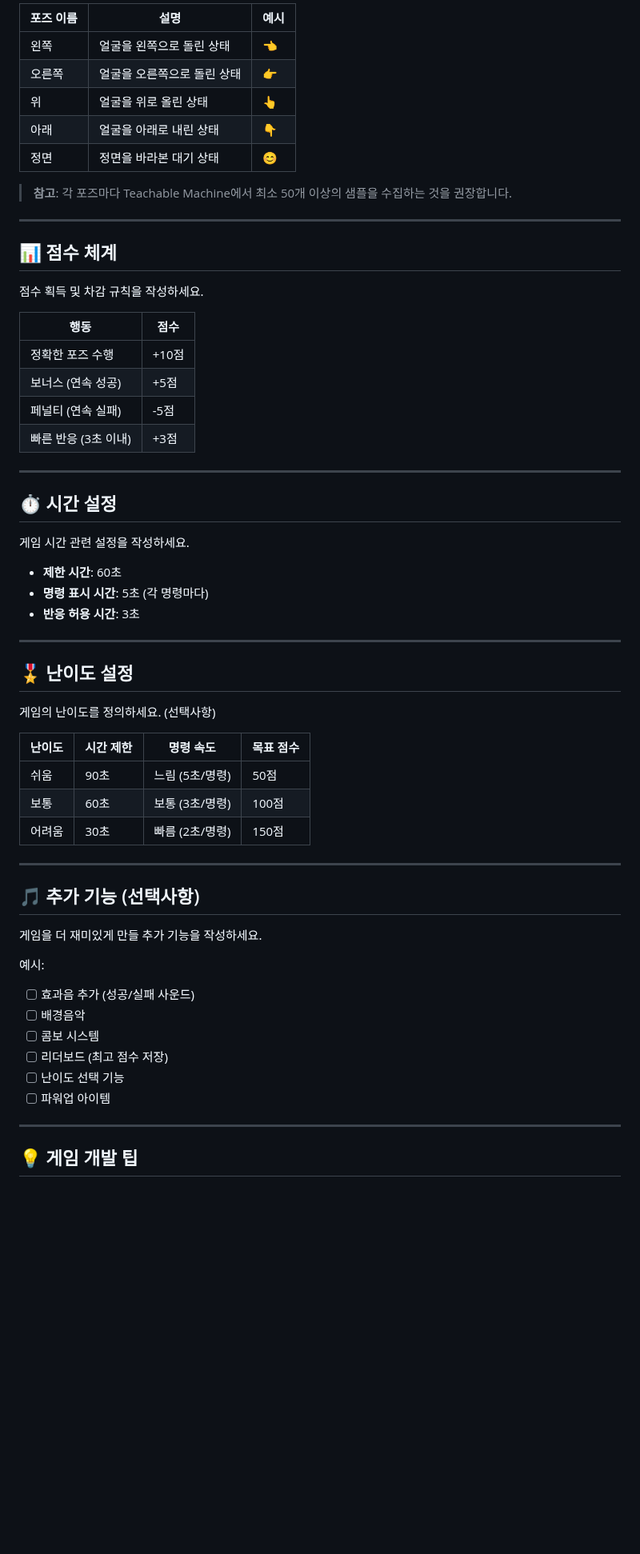
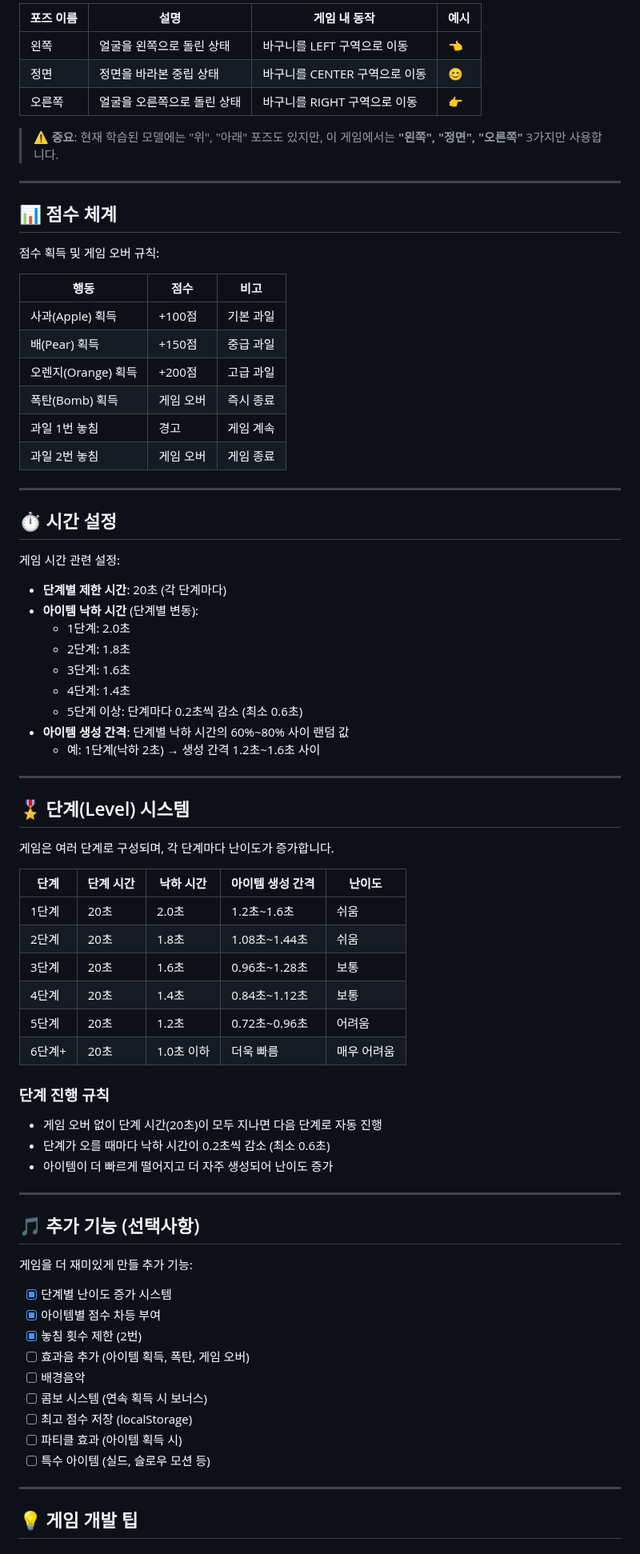
Before and after one commit to clapcampus/tm-pose-catchzone, a Markdown page: GAME_RULE.md, the part around one of its changes. Shown at 80% size. Rendered like a GitHub page; blank space fills up the shorter version.

```diff
--- a/GAME_RULE.md
+++ b/GAME_RULE.md
@@ -66,62 +79,79 @@
 
-| 포즈 이름 | 설명 | 예시 |
-|---------|------|------|
-| 왼쪽 | 얼굴을 왼쪽으로 돌린 상태 | 👈 |
-| 오른쪽 | 얼굴을 오른쪽으로 돌린 상태 | 👉 |
-| 위 | 얼굴을 위로 올린 상태 | 👆 |
-| 아래 | 얼굴을 아래로 내린 상태 | 👇 |
-| 정면 | 정면을 바라본 대기 상태 | 😊 |
+| 포즈 이름 | 설명 | 게임 내 동작 | 예시 |
+|---------|------|------------|------|
+| 왼쪽 | 얼굴을 왼쪽으로 돌린 상태 | 바구니를 LEFT 구역으로 이동 | 👈 |
+| 정면 | 정면을 바라본 중립 상태 | 바구니를 CENTER 구역으로 이동 | 😊 |
+| 오른쪽 | 얼굴을 오른쪽으로 돌린 상태 | 바구니를 RIGHT 구역으로 이동 | 👉 |
 
-> **참고**: 각 포즈마다 Teachable Machine에서 최소 50개 이상의 샘플을 수집하는 것을 권장합니다.
+> **⚠️ 중요**: 현재 학습된 모델에는 "위", "아래" 포즈도 있지만, 이 게임에서는 **"왼쪽", "정면", "오른쪽"** 3가지만 사용합니다.
 
 ---
 
 ## 📊 점수 체계
 
-점수 획득 및 차감 규칙을 작성하세요.
+점수 획득 및 게임 오버 규칙:
 
-| 행동 | 점수 |
-|-----|------|
-| 정확한 포즈 수행 | +10점 |
-| 보너스 (연속 성공) | +5점 |
-| 페널티 (연속 실패) | -5점 |
-| 빠른 반응 (3초 이내) | +3점 |
+| 행동 | 점수 | 비고 |
+|-----|------|------|
+| 사과(Apple) 획득 | +100점 | 기본 과일 |
+| 배(Pear) 획득 | +150점 | 중급 과일 |
+| 오렌지(Orange) 획득 | +200점 | 고급 과일 |
+| 폭탄(Bomb) 획득 | 게임 오버 | 즉시 종료 |
+| 과일 1번 놓침 | 경고 | 게임 계속 |
+| 과일 2번 놓침 | 게임 오버 | 게임 종료 |
 
 ---
 
 ## ⏱️ 시간 설정
 
-게임 시간 관련 설정을 작성하세요.
+게임 시간 관련 설정:
 
-- **제한 시간**: 60초
-- **명령 표시 시간**: 5초 (각 명령마다)
-- **반응 허용 시간**: 3초
+- **단계별 제한 시간**: 20초 (각 단계마다)
+- **아이템 낙하 시간** (단계별 변동):
+  - 1단계: 2.0초
+  - 2단계: 1.8초
+  - 3단계: 1.6초
+  - 4단계: 1.4초
+  - 5단계 이상: 단계마다 0.2초씩 감소 (최소 0.6초)
+- **아이템 생성 간격**: 단계별 낙하 시간의 60%~80% 사이 랜덤 값
+  - 예: 1단계(낙하 2초) → 생성 간격 1.2초~1.6초 사이
 
 ---
 
-## 🎖️ 난이도 설정
+## 🎖️ 단계(Level) 시스템
 
-게임의 난이도를 정의하세요. (선택사항)
+게임은 여러 단계로 구성되며, 각 단계마다 난이도가 증가합니다.
 
-| 난이도 | 시간 제한 | 명령 속도 | 목표 점수 |
-|-------|---------|---------|---------|
-| 쉬움 | 90초 | 느림 (5초/명령) | 50점 |
-| 보통 | 60초 | 보통 (3초/명령) | 100점 |
-| 어려움 | 30초 | 빠름 (2초/명령) | 150점 |
+| 단계 | 단계 시간 | 낙하 시간 | 아이템 생성 간격 | 난이도 |
+|-----|---------|---------|---------------|-------|
+| 1단계 | 20초 | 2.0초 | 1.2초~1.6초 | 쉬움 |
+| 2단계 | 20초 | 1.8초 | 1.08초~1.44초 | 쉬움 |
+| 3단계 | 20초 | 1.6초 | 0.96초~1.28초 | 보통 |
+| 4단계 | 20초 | 1.4초 | 0.84초~1.12초 | 보통 |
+| 5단계 | 20초 | 1.2초 | 0.72초~0.96초 | 어려움 |
+| 6단계+ | 20초 | 1.0초 이하 | 더욱 빠름 | 매우 어려움 |
+
+### 단계 진행 규칙
+
+- 게임 오버 없이 단계 시간(20초)이 모두 지나면 다음 단계로 자동 진행
+- 단계가 오를 때마다 낙하 시간이 0.2초씩 감소 (최소 0.6초)
+- 아이템이 더 빠르게 떨어지고 더 자주 생성되어 난이도 증가
 
 ---
 
 ## 🎵 추가 기능 (선택사항)
 
-게임을 더 재미있게 만들 추가 기능을 작성하세요.
+게임을 더 재미있게 만들 추가 기능:
 
-예시:
-- [ ] 효과음 추가 (성공/실패 사운드)
+- [x] 단계별 난이도 증가 시스템
+- [x] 아이템별 점수 차등 부여
+- [x] 놓침 횟수 제한 (2번)
+- [ ] 효과음 추가 (아이템 획득, 폭탄, 게임 오버)
 - [ ] 배경음악
-- [ ] 콤보 시스템
-- [ ] 리더보드 (최고 점수 저장)
-- [ ] 난이도 선택 기능
-- [ ] 파워업 아이템
+- [ ] 콤보 시스템 (연속 획득 시 보너스)
+- [ ] 최고 점수 저장 (localStorage)
+- [ ] 파티클 효과 (아이템 획득 시)
+- [ ] 특수 아이템 (실드, 슬로우 모션 등)
 
 ---
 
```
Also changed, not shown: other parts of GAME_RULE.md (+90 -100 lines).
